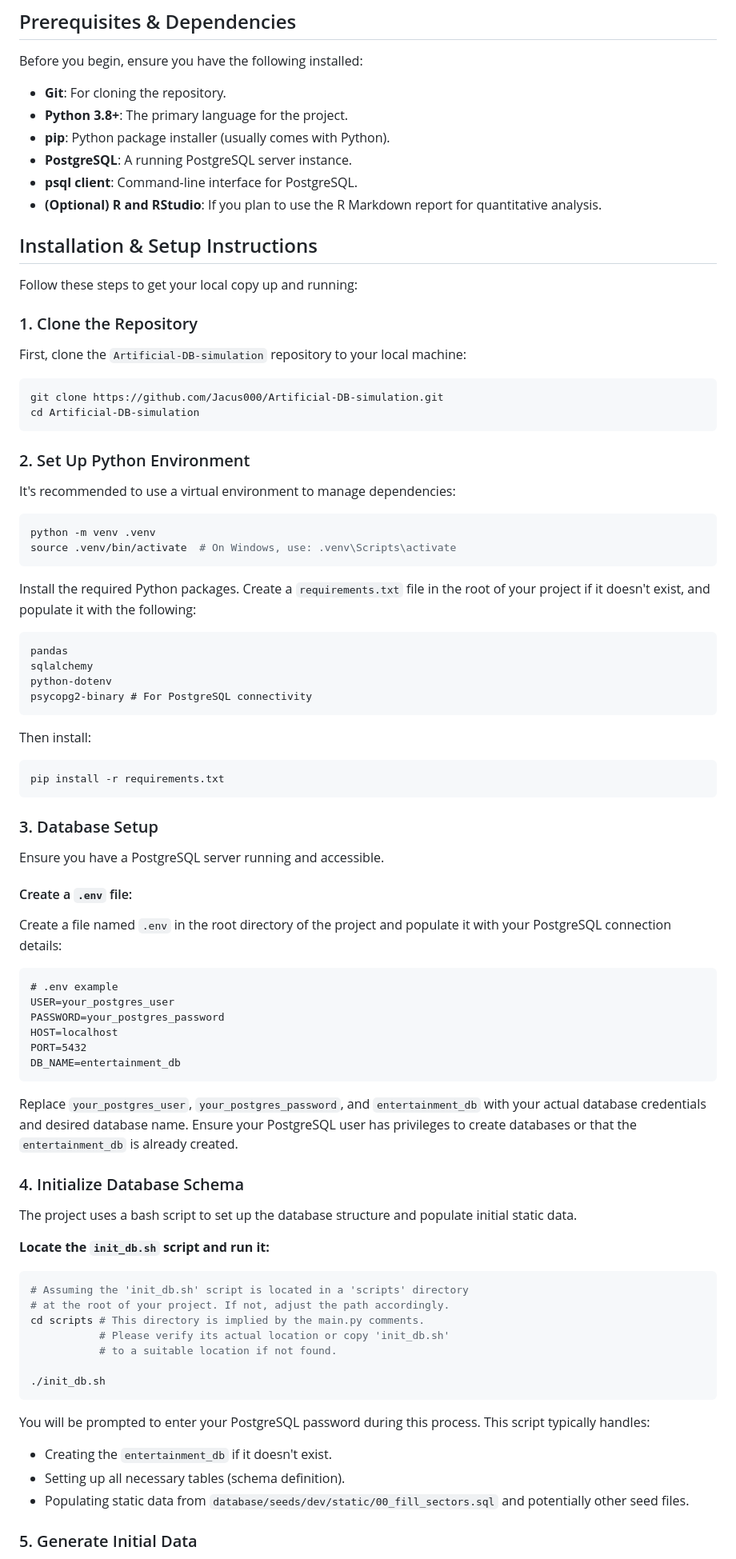
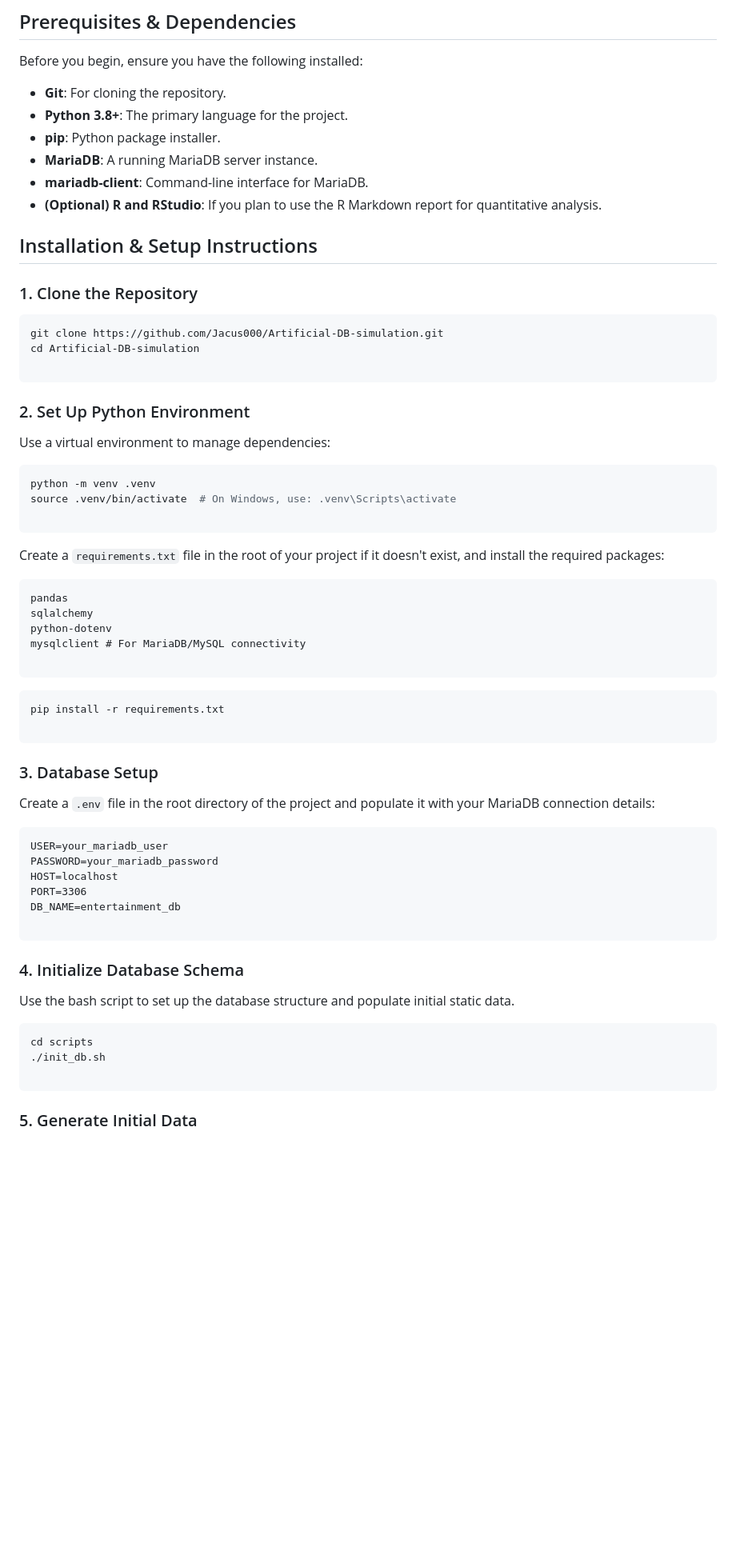
Before and after one commit to Jacus000/Artificial-DB-simulation, a Markdown page: README.md, the part around one of its changes. Shown at 80% size. Rendered like a GitHub page; blank space fills up the shorter version.

````diff
--- a/README.md
+++ b/README.md
@@ -101,86 +102,70 @@ The repository is organized as follows:
 
 Before you begin, ensure you have the following installed:
 
-*   **Git**: For cloning the repository.
-*   **Python 3.8+**: The primary language for the project.
-*   **pip**: Python package installer (usually comes with Python).
-*   **PostgreSQL**: A running PostgreSQL server instance.
-*   **psql client**: Command-line interface for PostgreSQL.
-*   **(Optional) R and RStudio**: If you plan to use the R Markdown report for quantitative analysis.
+* **Git**: For cloning the repository.
+* **Python 3.8+**: The primary language for the project.
+* **pip**: Python package installer.
+* **MariaDB**: A running MariaDB server instance.
+* **mariadb-client**: Command-line interface for MariaDB.
+* **(Optional) R and RStudio**: If you plan to use the R Markdown report for quantitative analysis.
 
 ## Installation & Setup Instructions
 
-Follow these steps to get your local copy up and running:
-
 ### 1. Clone the Repository
-
-First, clone the `Artificial-DB-simulation` repository to your local machine:
 
 ```bash
 git clone https://github.com/Jacus000/Artificial-DB-simulation.git
 cd Artificial-DB-simulation
+
 ```
 
 ### 2. Set Up Python Environment
 
-It's recommended to use a virtual environment to manage dependencies:
+Use a virtual environment to manage dependencies:
 
 ```bash
 python -m venv .venv
 source .venv/bin/activate  # On Windows, use: .venv\Scripts\activate
+
 ```
 
-Install the required Python packages. Create a `requirements.txt` file in the root of your project if it doesn't exist, and populate it with the following:
+Create a `requirements.txt` file in the root of your project if it doesn't exist, and install the required packages:
 
 ```
 pandas
 sqlalchemy
 python-dotenv
-psycopg2-binary # For PostgreSQL connectivity
+mysqlclient # For MariaDB/MySQL connectivity
+
 ```
-
-Then install:
 
 ```bash
 pip install -r requirements.txt
+
 ```
 
 ### 3. Database Setup
 
-Ensure you have a PostgreSQL server running and accessible.
-
-#### Create a `.env` file:
-Create a file named `.env` in the root directory of the project and populate it with your PostgreSQL connection details:
+Create a `.env` file in the root directory of the project and populate it with your MariaDB connection details:
 
 ```dotenv
-# .env example
-USER=your_postgres_user
-PASSWORD=your_postgres_password
+USER=your_mariadb_user
+PASSWORD=your_mariadb_password
 HOST=localhost
-PORT=5432
+PORT=3306
 DB_NAME=entertainment_db
+
 ```
-Replace `your_postgres_user`, `your_postgres_password`, and `entertainment_db` with your actual database credentials and desired database name. Ensure your PostgreSQL user has privileges to create databases or that the `entertainment_db` is already created.
 
 ### 4. Initialize Database Schema
 
-The project uses a bash script to set up the database structure and populate initial static data.
-
-**Locate the `init_db.sh` script and run it:**
+Use the bash script to set up the database structure and populate initial static data.
 
 ```bash
-# Assuming the 'init_db.sh' script is located in a 'scripts' directory
-# at the root of your project. If not, adjust the path accordingly.
-cd scripts # This directory is implied by the main.py comments.
-           # Please verify its actual location or copy 'init_db.sh'
-           # to a suitable location if not found.
+cd scripts
+./init_db.sh
 
-./init_db.sh
 ```
-You will be prompted to enter your PostgreSQL password during this process. This script typically handles:
-*   Creating the `entertainment_db` if it doesn't exist.
-*   Setting up all necessary tables (schema definition).
-*   Populating static data from `database/seeds/dev/static/00_fill_sectors.sql` and potentially other seed files.
 
 ### 5. Generate Initial Data
 
````
Also changed, not shown: other parts of README.md (+75 -93 lines).
